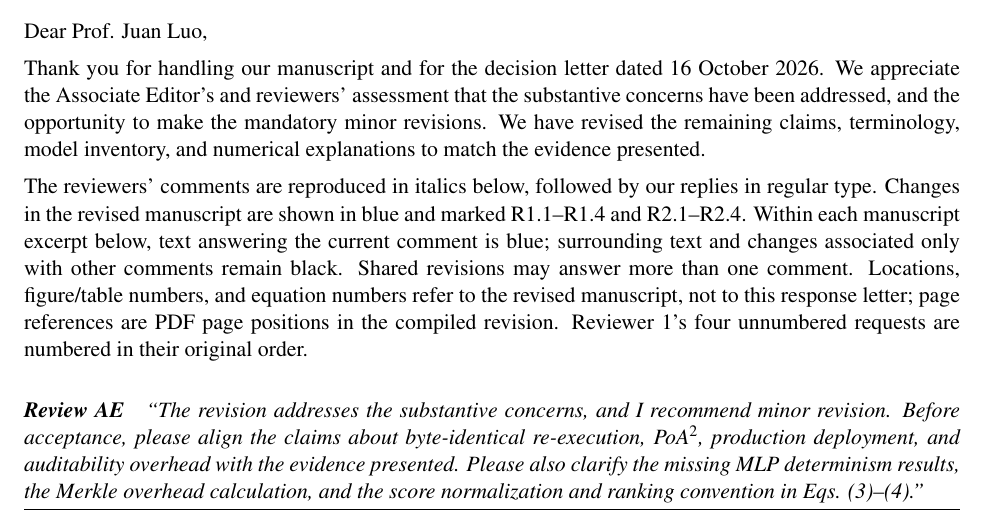
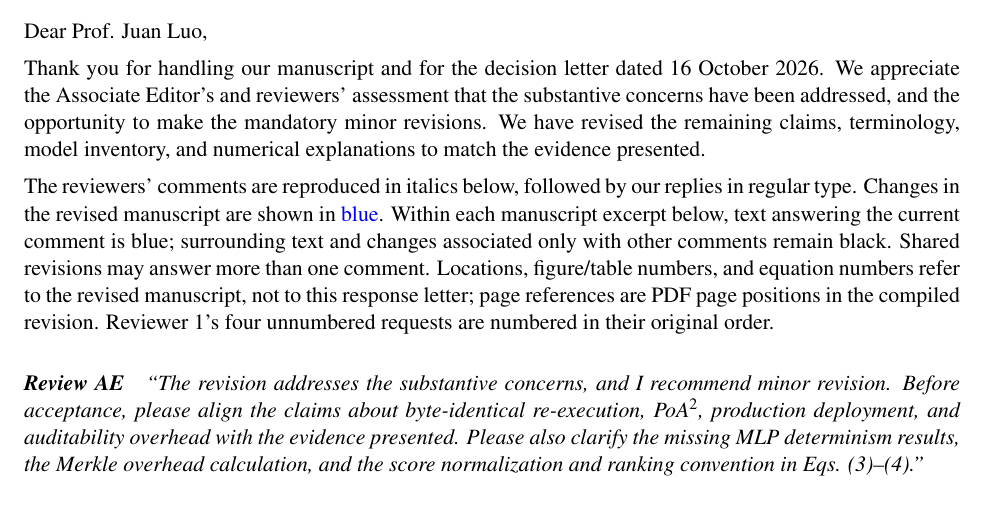
Before and after one commit to xaviwho/PureProt, a LaTeX document (paper/response_to_comment.tex): part of page 2 of 11, cut so that both start at the same text, the shorter picture padded with empty space. Compiled offline with pdfLaTeX.

Commit message:
Compiled 2026-10-18 00:52 UTC

```diff
--- a/paper/response_to_comment.tex
+++ b/paper/response_to_comment.tex
@@ -45,7 +45,7 @@ to match the evidence presented.
 
 The reviewers' comments are reproduced in italics below, followed by our
 replies in regular type. Changes in the revised manuscript are shown in
-blue and marked R1.1--R1.4 and R2.1--R2.4. Within each manuscript excerpt
+\textcolor{blue}{blue}. Within each manuscript excerpt
 below, text answering the current comment is blue; surrounding text and
 changes associated only with other comments remain black. Shared revisions
 may answer more than one comment. Locations, figure/table numbers, and
```
